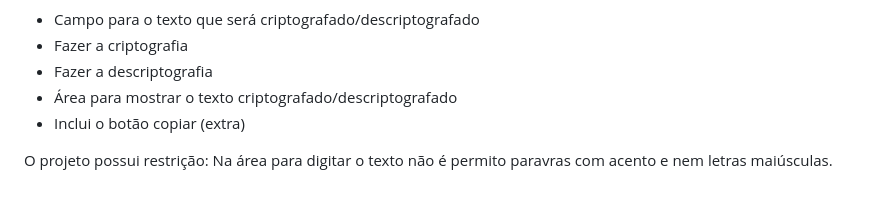
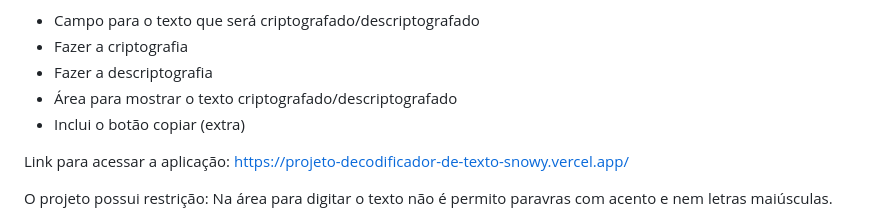
Before and after one commit to danilogafer/decodificador-de-texto, a Markdown page: README.md, the part around the change. Rendered like a GitHub page; blank space fills up the shorter version.

Commit message:
link
inclusão do link

```diff
--- a/README.md
+++ b/README.md
@@ -11,6 +11,8 @@ No processo da construção do projeto eu inclui os seguintes itens:
 - Fazer a descriptografia
 - Área para mostrar o texto criptografado/descriptografado
 - Inclui o botão copiar (extra)
+
+Link para acessar a aplicação: https://projeto-decodificador-de-texto-snowy.vercel.app/
 
 O projeto possui restrição: Na área para digitar o texto não é permito paravras com acento e nem letras maiúsculas.
 
```
